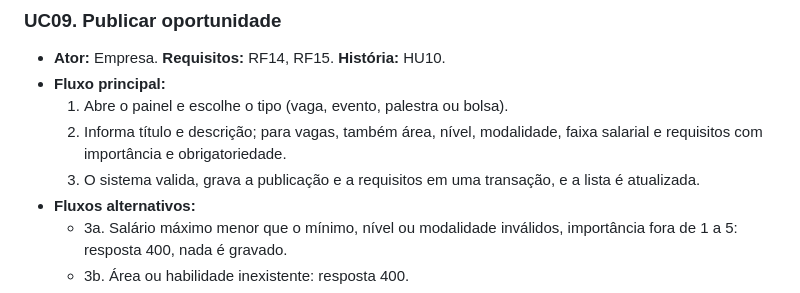
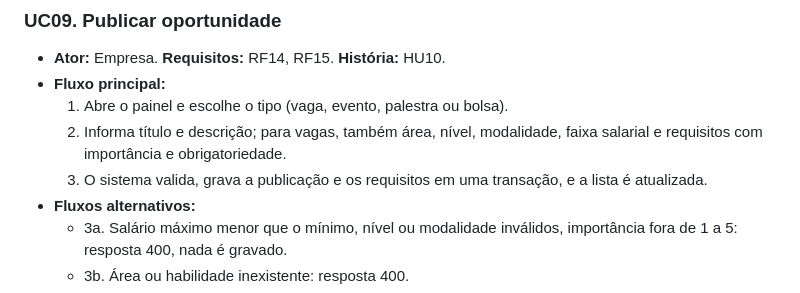
Before and after one commit to projeto-interdisciplinar-bsi-ifmg-26/elab, a Markdown page: docs/es/casos-de-uso.md, the part around the change. Drawn GitHub-style.

Commit message:
docs(es): arquitetura e correcao em casos de uso

```diff
--- a/docs/es/casos-de-uso.md
+++ b/docs/es/casos-de-uso.md
@@ -120,7 +120,7 @@ flowchart LR
 - **Fluxo principal:**
   1. Abre o painel e escolhe o tipo (vaga, evento, palestra ou bolsa).
   2. Informa título e descrição; para vagas, também área, nível, modalidade, faixa salarial e requisitos com importância e obrigatoriedade.
-  3. O sistema valida, grava a publicação e a requisitos em uma transação, e a lista é atualizada.
+  3. O sistema valida, grava a publicação e os requisitos em uma transação, e a lista é atualizada.
 - **Fluxos alternativos:**
   - 3a. Salário máximo menor que o mínimo, nível ou modalidade inválidos, importância fora de 1 a 5: resposta 400, nada é gravado.
   - 3b. Área ou habilidade inexistente: resposta 400.
```
Also changed, not shown: docs/es/arquitetura.md (added, +95 -0 lines).
